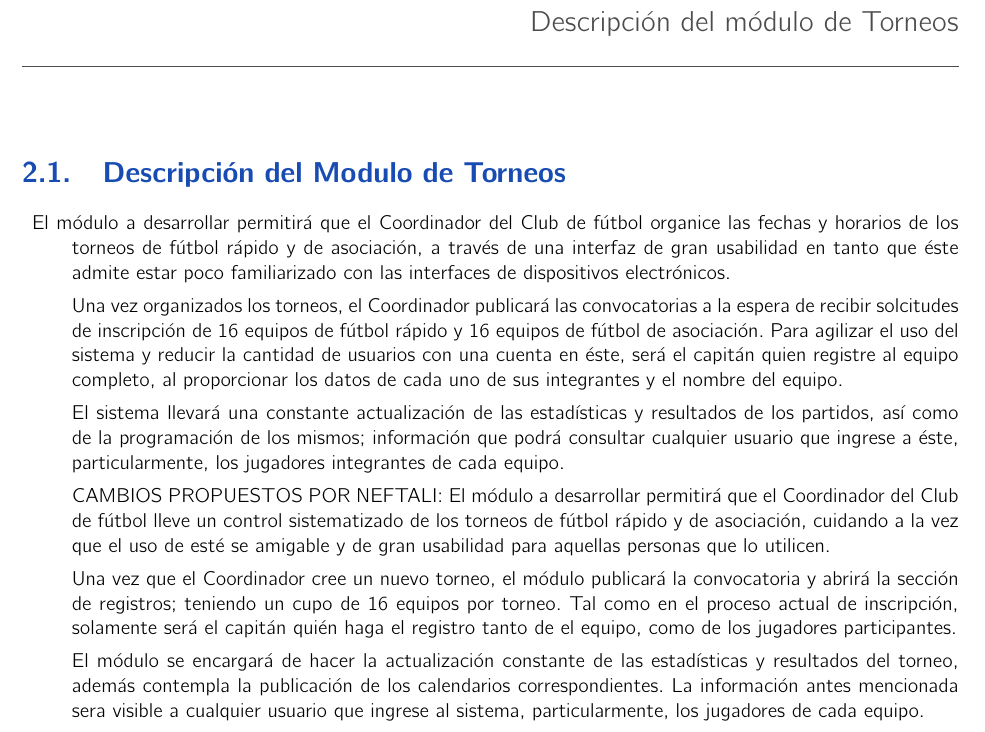
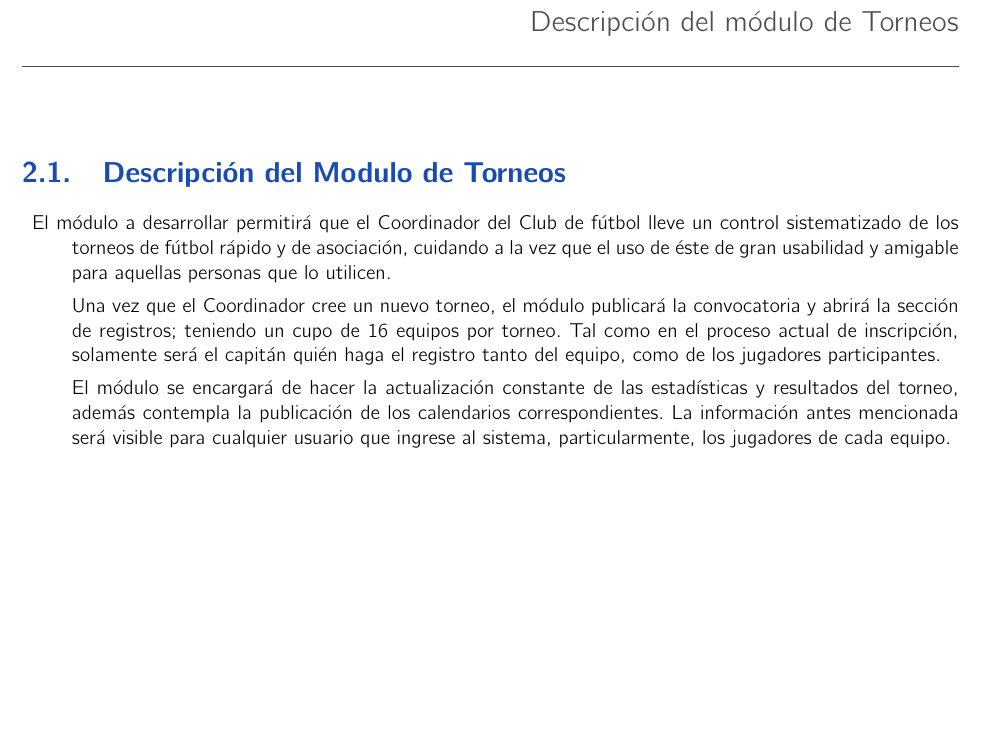
Before and after one commit to Angel0-o/Equipo-Ing-Software, a LaTeX book (Documentacion/analisis.tex, which reads Documentacion/Descripcion.tex): part of page 4 of 14, cut so that both start at the same text, the shorter picture padded with empty space. Compiled offline with pdfLaTeX.

Commit message:
Update Descripcion.tex

```diff
--- a/Documentacion/Descripcion.tex
+++ b/Documentacion/Descripcion.tex
@@ -3,18 +3,11 @@
 
 \begin{description}
 
-\item El módulo a desarrollar permitirá que el Coordinador del Club de fútbol organice las fechas y horarios de los torneos de fútbol rápido y de asociación, a través de una interfaz de gran usabilidad en tanto que éste admite estar poco familiarizado con las interfaces de dispositivos electrónicos.
+\item El módulo a desarrollar permitirá que el Coordinador del Club de fútbol lleve un control sistematizado de los torneos de fútbol rápido y de asociación, cuidando a la vez que el uso de éste de gran usabilidad y amigable para aquellas personas que lo utilicen.
 
-Una vez organizados los torneos, el Coordinador publicará las convocatorias a la espera de recibir solcitudes de inscripción de 16 equipos de fútbol rápido y 16 equipos de fútbol de asociación. Para agilizar el uso del sistema y reducir la cantidad de usuarios con una cuenta en éste, será el capitán quien registre al equipo completo, al proporcionar los datos de cada uno de sus integrantes y el nombre del equipo.
+Una vez que el Coordinador cree un nuevo torneo, el módulo publicará la convocatoria y abrirá la sección de registros; teniendo un cupo de 16 equipos por torneo. Tal como en el proceso actual de inscripción, solamente será el capitán quién haga el registro tanto del equipo, como de los jugadores participantes.
 
-El sistema llevará una constante actualización de las estadísticas y resultados de los partidos, así como de la programación de los mismos; información que podrá consultar cualquier usuario que ingrese a éste, particularmente, los jugadores integrantes de cada equipo.
-
-CAMBIOS PROPUESTOS POR NEFTALI:
-El módulo a desarrollar permitirá que el Coordinador del Club de fútbol lleve un control sistematizado de los torneos de fútbol rápido y de asociación, cuidando a la vez que el uso de esté se amigable y de gran usabilidad para aquellas personas que lo utilicen.
-
-Una vez que el Coordinador cree un nuevo torneo, el módulo publicará la convocatoria y abrirá la sección de registros; teniendo un cupo de 16 equipos por torneo. Tal como en el proceso actual de inscripción, solamente será el capitán quién haga el registro tanto de el equipo, como de los jugadores participantes.
-
-El módulo se encargará de hacer la actualización constante de las estadísticas y resultados del torneo, además contempla la publicación de los calendarios correspondientes. La información antes mencionada sera visible a cualquier usuario que ingrese al sistema, particularmente, los jugadores de cada equipo.
+El módulo se encargará de hacer la actualización constante de las estadísticas y resultados del torneo, además contempla la publicación de los calendarios correspondientes. La información antes mencionada será visible para cualquier usuario que ingrese al sistema, particularmente, los jugadores de cada equipo.
 
 \end{description}
 
```
